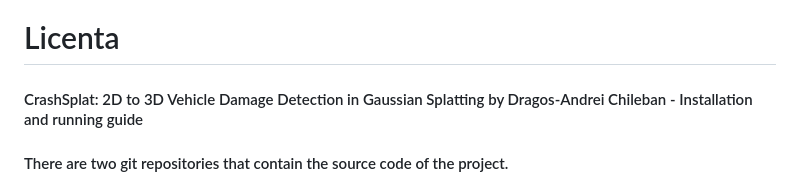
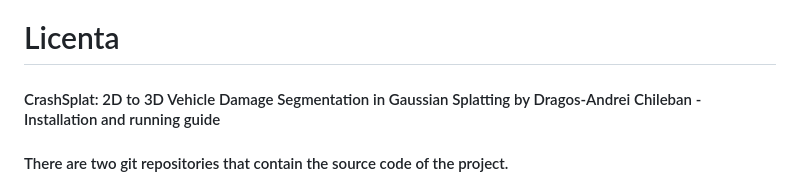
Before and after one commit to DragosChileban/Licenta, a Markdown page: README.md, the part around the change. GitHub-like rendering.

```diff
--- a/README.md
+++ b/README.md
@@ -1,6 +1,6 @@
 # Licenta
 
-#### CrashSplat: 2D to 3D Vehicle Damage Detection in Gaussian Splatting by Dragos-Andrei Chileban - Installation and running guide
+#### CrashSplat: 2D to 3D Vehicle Damage Segmentation in Gaussian Splatting by Dragos-Andrei Chileban - Installation and running guide
 
 #### There are two git repositories that contain the source code of the project.
 
```
